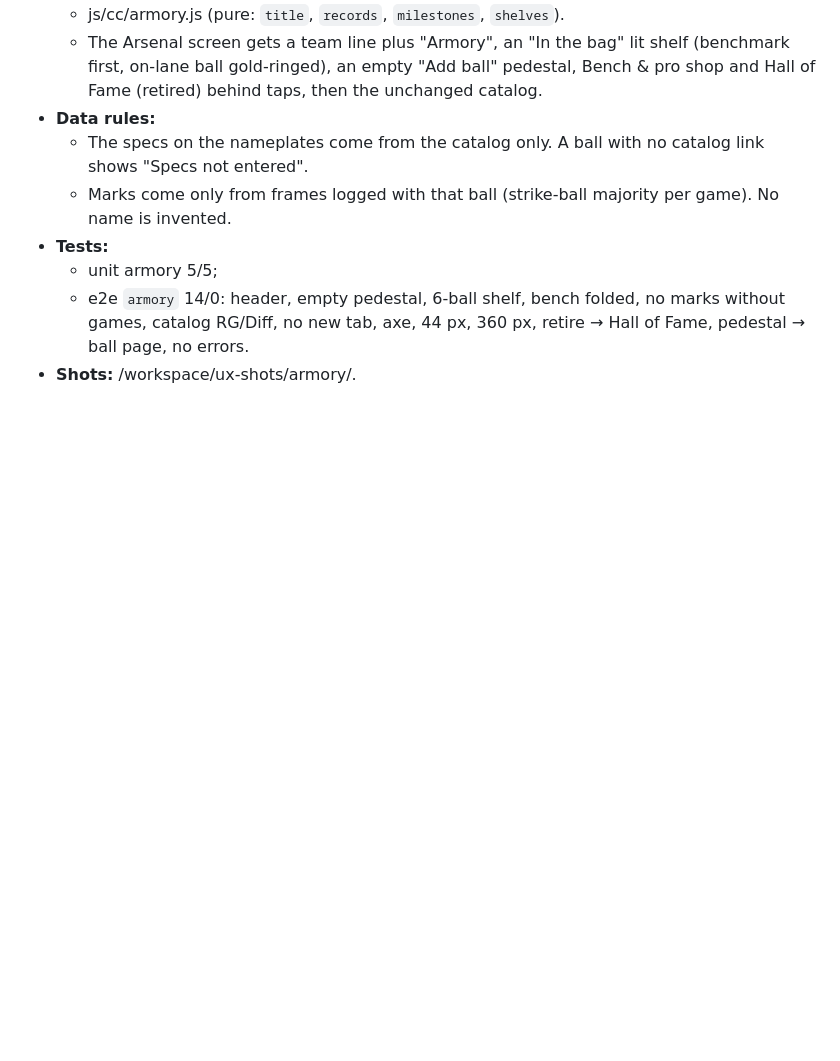
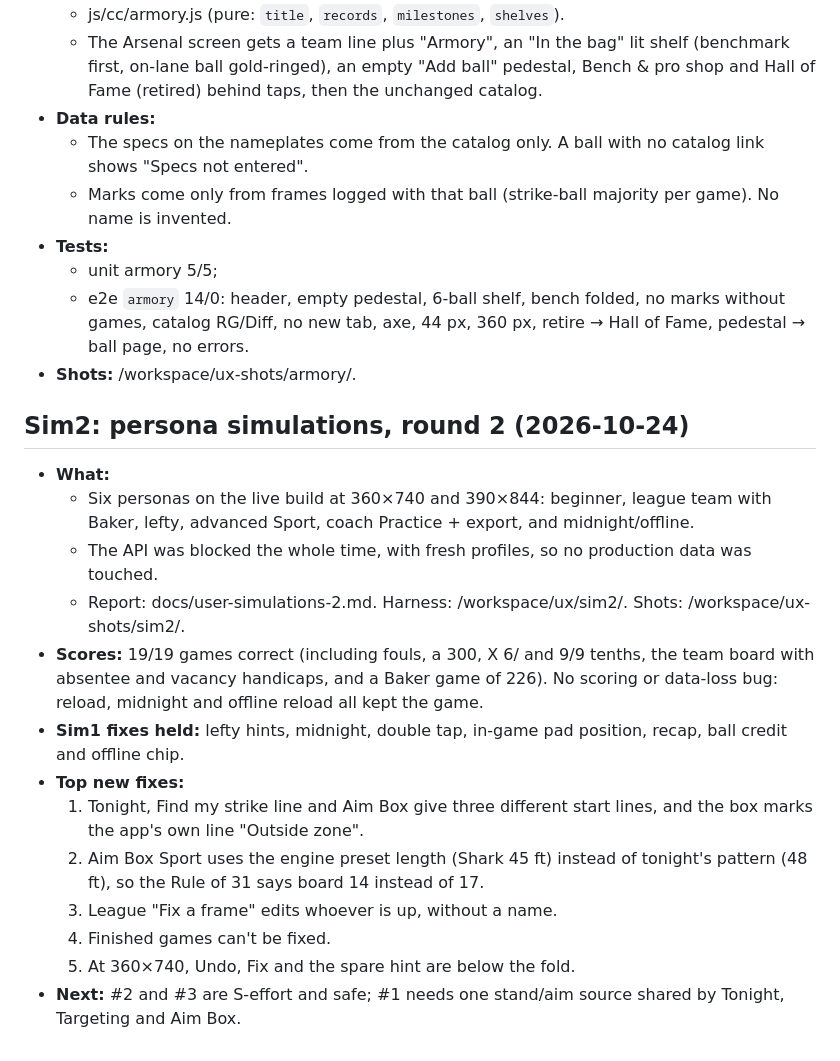
Before and after one commit to majalen3/arsenal-pro-bowling, a Markdown page: docs/overnight-log.md, the part around the change. GitHub-like rendering; blank space fills up the shorter version.

Commit message:
Sim2: persona simulations round 2 on live build (19/19 scores correct, ranked fixes)

```diff
--- a/docs/overnight-log.md
+++ b/docs/overnight-log.md
@@ -188,3 +188,18 @@ Each entry covers what shipped, why it matters and the test results. Newest entr
   - unit armory 5/5;
   - e2e `armory` 14/0: header, empty pedestal, 6-ball shelf, bench folded, no marks without games, catalog RG/Diff, no new tab, axe, 44 px, 360 px, retire → Hall of Fame, pedestal → ball page, no errors.
 - **Shots:** /workspace/ux-shots/armory/.
+
+## Sim2: persona simulations, round 2 (2026-10-24)
+- **What:**
+  - Six personas on the live build at 360×740 and 390×844: beginner, league team with Baker, lefty, advanced Sport, coach Practice + export, and midnight/offline.
+  - The API was blocked the whole time, with fresh profiles, so no production data was touched.
+  - Report: docs/user-simulations-2.md. Harness: /workspace/ux/sim2/. Shots: /workspace/ux-shots/sim2/.
+- **Scores:** 19/19 games correct (including fouls, a 300, X 6/ and 9/9 tenths, the team board with absentee and vacancy handicaps, and a Baker game of 226). No scoring or data-loss bug: reload, midnight and offline reload all kept the game.
+- **Sim1 fixes held:** lefty hints, midnight, double tap, in-game pad position, recap, ball credit and offline chip.
+- **Top new fixes:**
+  1. Tonight, Find my strike line and Aim Box give three different start lines, and the box marks the app's own line "Outside zone".
+  2. Aim Box Sport uses the engine preset length (Shark 45 ft) instead of tonight's pattern (48 ft), so the Rule of 31 says board 14 instead of 17.
+  3. League "Fix a frame" edits whoever is up, without a name.
+  4. Finished games can't be fixed.
+  5. At 360×740, Undo, Fix and the spare hint are below the fold.
+- **Next:** #2 and #3 are S-effort and safe; #1 needs one stand/aim source shared by Tonight, Targeting and Aim Box.
```
Also changed, not shown: docs/user-simulations-2.md (added, +183 -0 lines).
